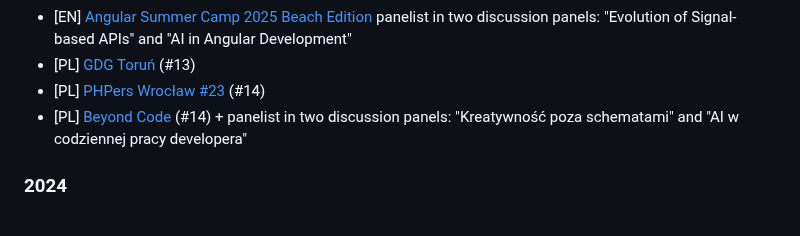
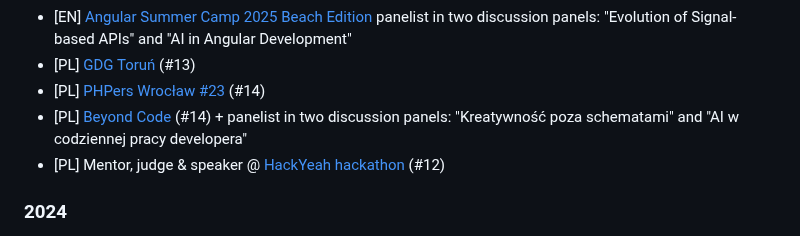
Before and after one commit to superdyzio/superdyzio.github.io, a Markdown page: README.md, the part around the change. Drawn GitHub-style.

Commit message:
add Hack Yeah 2025

```diff
--- a/README.md
+++ b/README.md
@@ -39,6 +39,7 @@ _I'd be very happy to visit your event or company with one of these, just [let m
 - [PL] [GDG Toruń](https://www.meetup.com/toru%C5%84-web-development/events/310732606/) (#13)
 - [PL] [PHPers Wrocław #23](https://phpers.pl/meetup/2025/09/23/phpers-wroclaw-23/) (#14)
 - [PL] [Beyond Code](https://www.beyondcode.pl/) (#14) + panelist in two discussion panels: "Kreatywność poza schematami" and "AI w codziennej pracy developera"
+- [PL] Mentor, judge & speaker @ [HackYeah hackathon](https://hackyeah.pl/pl/) (#12)
 
 ### 2024
 - [PL] [Toruń Web Development Meetup #2 (now: GDG Toruń)](https://crossweb.pl/wydarzenia/torun-web-development-meetup-2/) (#2)
```
